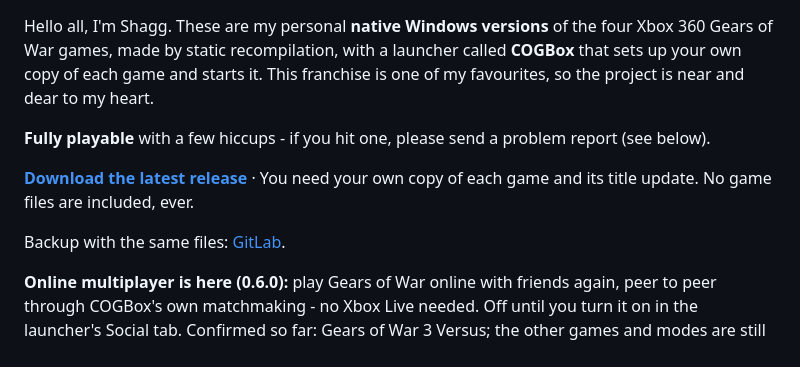
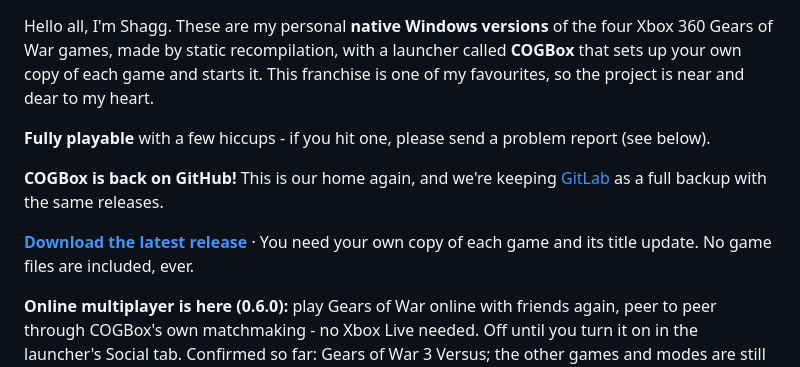
Before and after one commit to Shagg88/COGBox, a Markdown page: README.md, the part around the change. GitHub-like rendering.

Commit message:
README: back on GitHub, GitLab kept as backup
Co-Authored-By: Claude Opus 5.5 <noreply@anthropic.com>
Claude-Session: https://claude.ai/code/session_0127ksk94SAv8aqLkJcggwhP

```diff
--- a/README.md
+++ b/README.md
@@ -6,10 +6,11 @@ is one of my favourites, so the project is near and dear to my heart.
 
 **Fully playable** with a few hiccups - if you hit one, please send a problem report (see below).
 
+**COGBox is back on GitHub!** This is our home again, and we're keeping [GitLab](https://gitlab.com/shagg88/cogbox) as a full backup
+with the same releases.
+
 **[Download the latest release](https://github.com/Shagg88/COGBox/releases)** · You need your own copy of each game
 and its title update. No game files are included, ever.
-
-Backup with the same files: [GitLab](https://gitlab.com/shagg88/cogbox/-/releases).
 
 **Online multiplayer is here (0.6.0):** play Gears of War online with friends again, peer to peer through COGBox's own
 matchmaking - no Xbox Live needed. Off until you turn it on in the launcher's Social tab. Confirmed so far:
```
